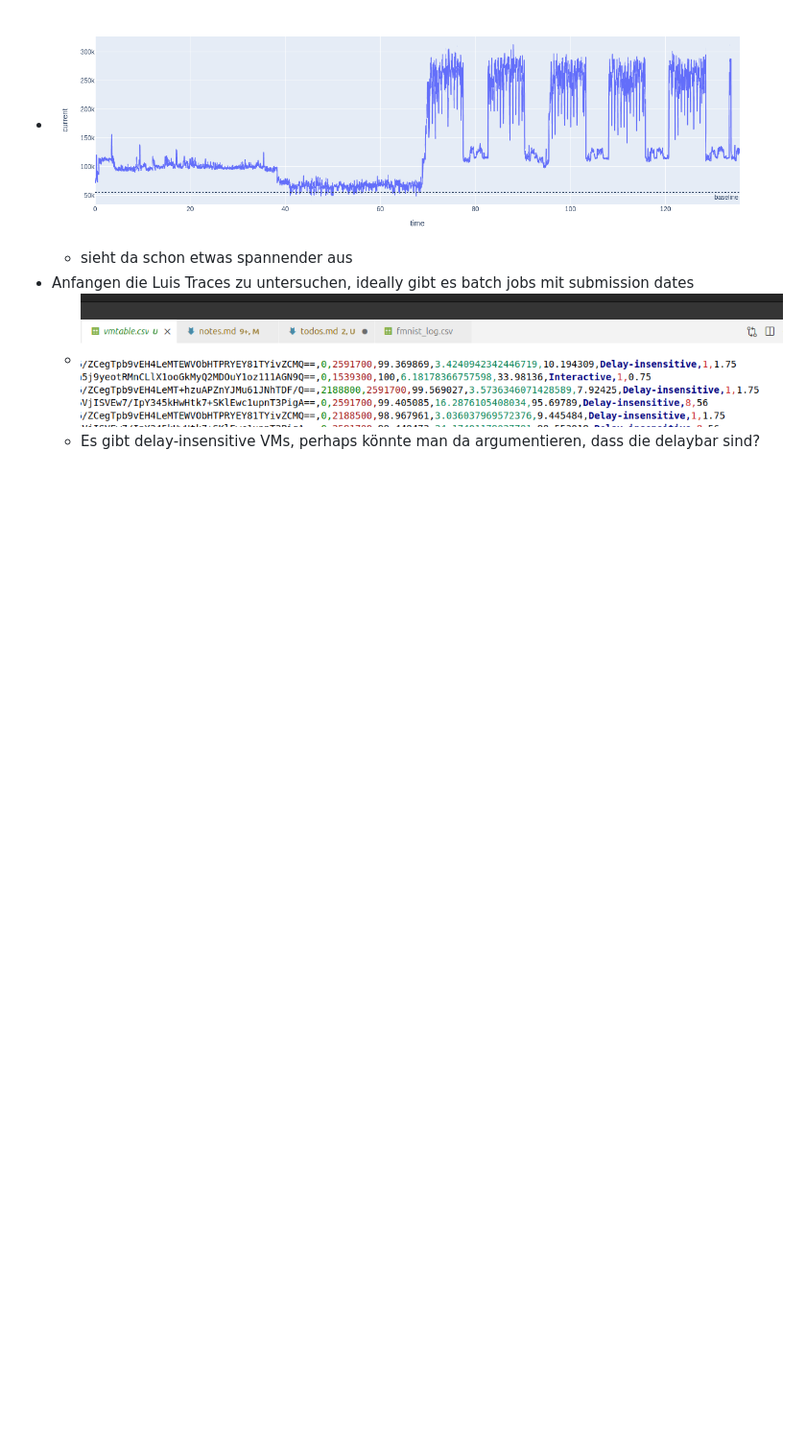
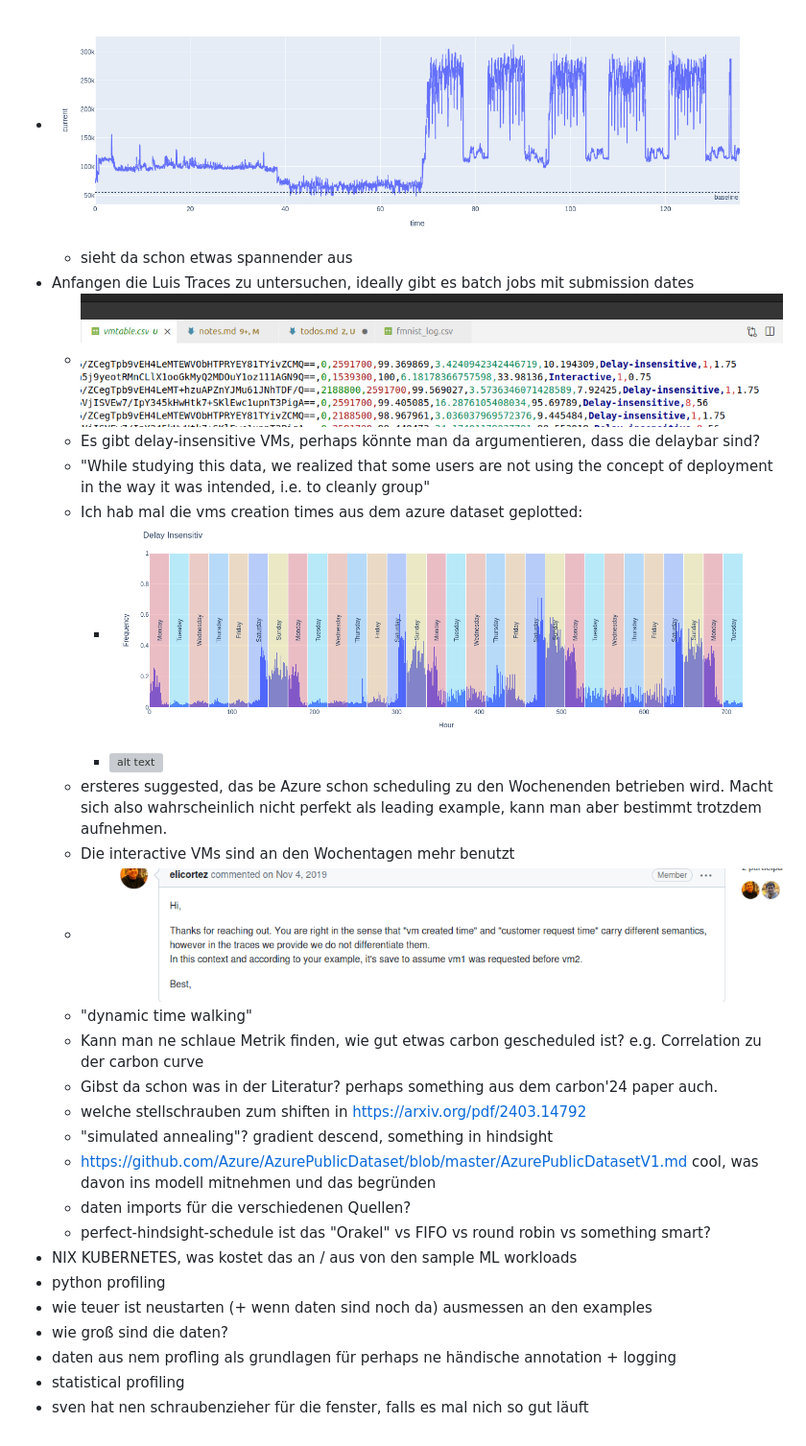
Before and after one commit to Quacck/master-thesis, a Markdown page: notes/notes.md, the part around the change. Shown: that part at 96% size. Drawn GitHub-style; pictures changed too: notes/azure_delay_insensitive_over_time.png (added), notes/image-9.png (added); blank space fills up the shorter version; grey boxes are pictures that could not be loaded.

Commit message:
we like progress

```diff
--- a/notes/notes.md
+++ b/notes/notes.md
@@ -744,3 +744,25 @@ LP:
 + Anfangen die Luis Traces zu untersuchen, ideally gibt es batch jobs mit submission dates
   + ![alt text](image-8.png)
   + Es gibt delay-insensitive VMs, perhaps könnte man da argumentieren, dass die delaybar sind?
+  + "While studying this data, we realized that some users are not using the concept of deployment in the way it was intended, i.e. to cleanly group"
+  + Ich hab mal die vms creation times aus dem azure dataset geplotted:
+    + ![alt text](azure_delay_insensitive_over_time.png)
+    + ![alt text](azures_vms_over_time.png)
+  + ersteres suggested, das be  Azure schon scheduling zu den Wochenenden betrieben wird. Macht sich also wahrscheinlich nicht perfekt als leading example, kann man aber bestimmt trotzdem aufnehmen.
+  + Die interactive VMs sind an den Wochentagen mehr benutzt
+  + ![alt text](image-9.png)
+  + "dynamic time walking"
+  + Kann man ne schlaue Metrik finden, wie gut etwas carbon gescheduled ist? e.g. Correlation zu der carbon curve
+  + Gibst da schon was in der Literatur? perhaps something aus dem carbon'24 paper auch.
+  + welche stellschrauben zum shiften in https://arxiv.org/pdf/2403.14792
+  + "simulated annealing"? gradient descend, something in hindsight
+  + https://github.com/Azure/AzurePublicDataset/blob/master/AzurePublicDatasetV1.md cool, was davon ins modell mitnehmen und das begründen
+  + daten imports für die verschiedenen Quellen?
+  + perfect-hindsight-schedule ist das "Orakel" vs FIFO vs round robin vs something smart?
++ NIX KUBERNETES, was kostet das an / aus von den sample ML workloads
++ python profiling
++ wie teuer ist neustarten (+ wenn daten sind noch da) ausmessen an den examples
++ wie groß sind die daten?
++ daten aus nem profling als grundlagen für perhaps ne händische annotation + logging
++ statistical profiling
++ sven hat nen schraubenzieher für die fenster, falls es mal nich so gut läuft
```
Also changed, not shown: notes/azure_vms_over_time.png (added), notes/image-10.png (added), 10 other files.
